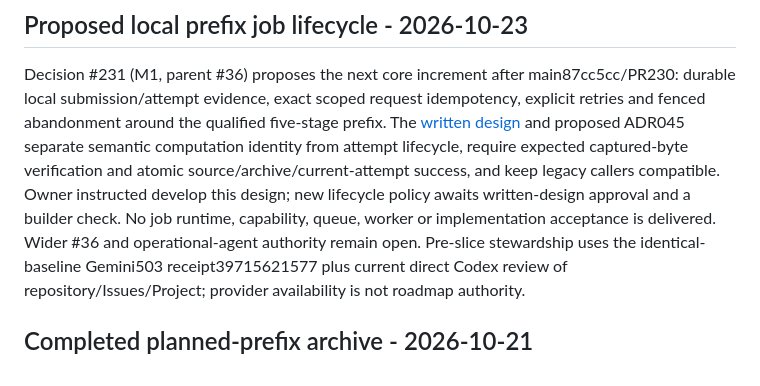
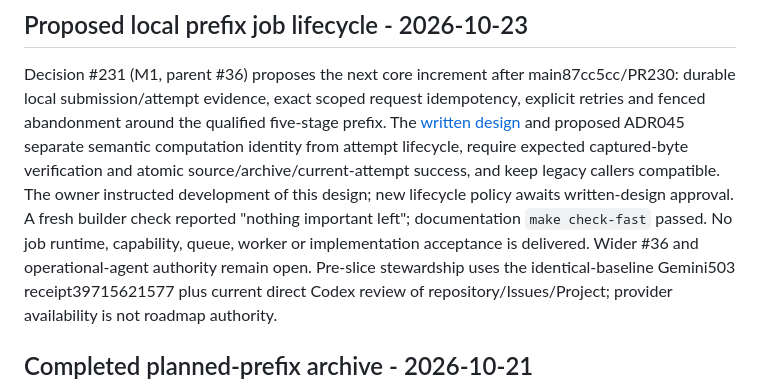
Before and after one commit to stauntonjr/procurement-intelligence-lab, a Markdown page: docs/project/handoff.md, the part around the change. Drawn GitHub-style.

Commit message:
docs: record local job design review and validation

```diff
--- a/docs/project/handoff.md
+++ b/docs/project/handoff.md
@@ -7,9 +7,10 @@ durable local submission/attempt evidence, exact scoped request idempotency, exp
 and fenced abandonment around the qualified five-stage prefix. The [written design](../superpowers/specs/2026-10-23-local-prefix-jobs-design.md)
 and proposed ADR045 separate semantic computation identity from attempt lifecycle, require
 expected captured-byte verification and atomic source/archive/current-attempt success, and keep
-legacy callers compatible. Owner instructed develop this design; new lifecycle policy awaits
-written-design approval and a builder check. No job runtime, capability, queue, worker or
-implementation acceptance is delivered. Wider #36 and operational-agent authority remain open.
+legacy callers compatible. The owner instructed development of this design; new lifecycle policy awaits
+written-design approval. A fresh builder check reported "nothing important left"; documentation
+`make check-fast` passed. No job runtime, capability, queue, worker or implementation acceptance
+is delivered. Wider #36 and operational-agent authority remain open.
 Pre-slice stewardship uses the identical-baseline Gemini503 receipt39715621577 plus current
 direct Codex review of repository/Issues/Project; provider availability is not roadmap authority.
 
```
Also changed, not shown: docs/development/milestone-map.md (+1 -1 lines), 1 other file.
